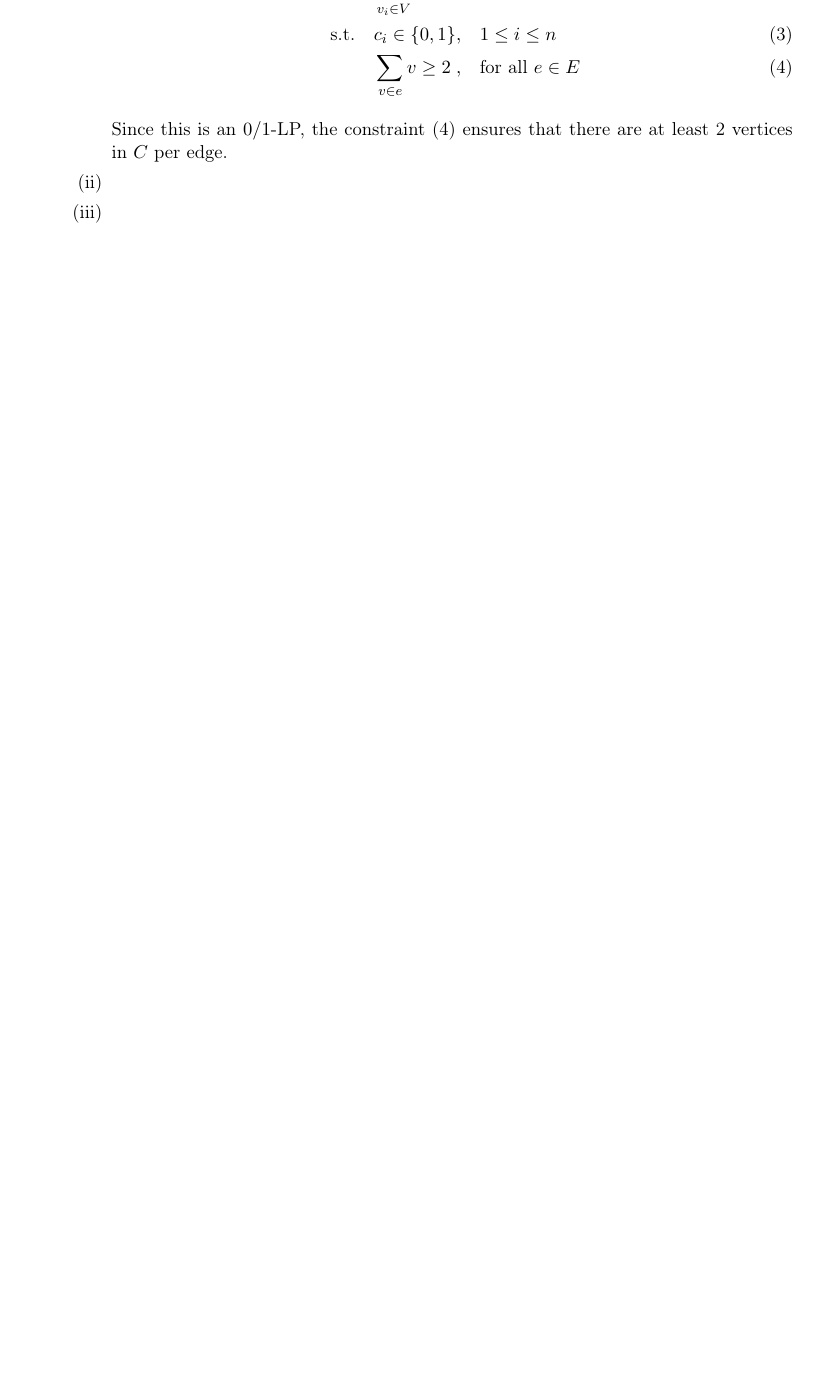
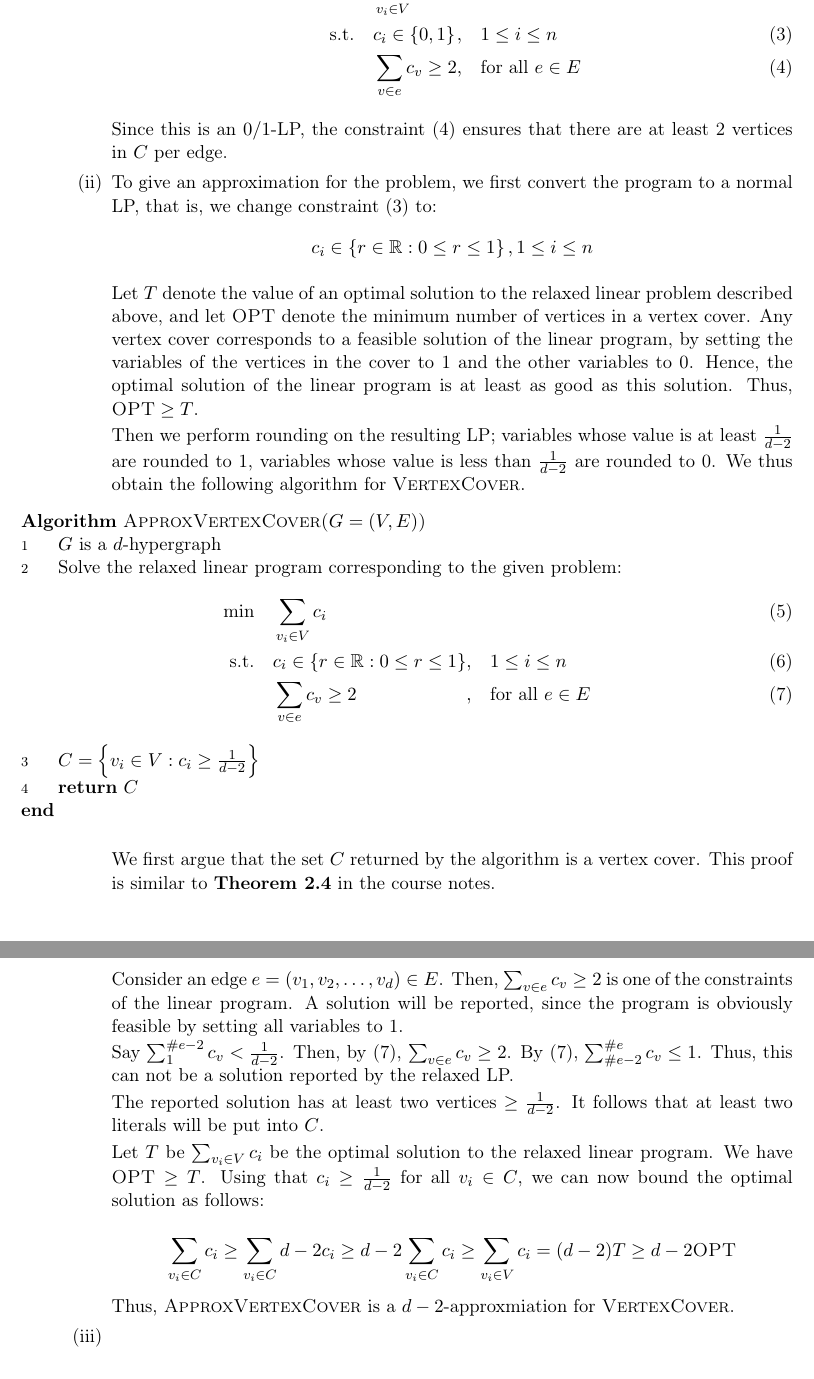
Before and after one commit to timvdalen/advanced-algorithms, a LaTeX problem sheet (exercises/1-approximation-algorithms/report.tex, which reads exercises/1-approximation-algorithms/exercises/II/3.tex): part of page 4 of 4 before the commit and two parts of pages 4 and 5 of 5 after it, the two joined at a grey line, cut so that both start at the same text, the shorter picture padded with empty space. Compiled offline with pdfLaTeX.

Commit message:
Add approx set 2 ex 3 ii

```diff
--- a/exercises/1-approximation-algorithms/exercises/II/3.tex
+++ b/exercises/1-approximation-algorithms/exercises/II/3.tex
@@ -18,10 +18,55 @@
 
 		\linprog{\sum_{v_i \in V} c_i}
 			{c_i \in \left\{0, 1\right\}}    {\eqnlimit[1]{i}[n]}
-			{\sum_{v \in e}{v} \geq 2}    {\text{for all }e \in E}
+			{\sum_{v \in e}{c_v} \geq 2}    {\text{for all }e \in E}
 			{eq:prog:cover}
 
 		Since this is an $0/1$-LP, the constraint (\ref{eq:prog:cover-3}) ensures that there are at least 2 vertices in $C$ per edge.
-	\item
+	\item To give an approximation for the problem, we first convert the program to a normal LP, that is, we change constraint (\ref{eq:prog:cover-2}) to:
+		\[
+			c_i \in \left\{r \in \mathbb{R}: 0 \leq r \leq 1\right\}, \eqnlimit[1]{i}[n]
+		\]
+
+		Let $T$ denote the value of an optimal solution to the relaxed linear problem described above, and let \textsc{OPT} denote the minimum number of vertices in a vertex cover.
+		Any vertex cover corresponds to a feasible solution of the linear program, by setting the variables of the vertices in the cover to 1 and the other variables to 0.
+		Hence, the optimal solution of the linear program is at least as good as this solution.
+		Thus, $\textsc{OPT} \geq T$.
+
+		Then we perform rounding on the resulting LP; variables whose value is at least $\frac{1}{d-2}$ are rounded to 1, variables whose value is less than $\frac{1}{d-2}$ are rounded to 0.
+		We thus obtain the following algorithm for \textsc{VertexCover}.
+
+		\begin{sourcecode}
+\algorithm{ApproxVertexCover($G=(V,E)$)}
+$G$ is a $d$-hypergraph
+Solve the relaxed linear program corresponding to the given problem: \linprog{\sum_{v_i \in V} c_i}{c_i \in \left\{r \in \mathbb{R}: 0 \leq r \leq 1\right\}}{\eqnlimit[1]{i}[n]}{\sum_{v \in e}{c_v} \geq 2}{\text{for all }e \in E}{eq:prog:cover-relaxed}
+$C = \left\{v_i \in V: c_i \geq \frac{1}{d-2}\right\}$
+\return{$C$}
+\qend
+		\end{sourcecode}
+
+		We first argue that the set $C$ returned by the algorithm is a vertex cover.
+		This proof is similar to \textbf{Theorem~2.4} in the course notes.
+
+		Consider an edge $e = (v_1, v_2, \ldots, v_d) \in E$.
+		Then, $\sum_{v \in e}{c_v} \geq 2$ is one of the constraints of the linear program.
+		A solution will be reported, since the program is obviously feasible by setting all variables to 1.
+
+		Say $\sum_{1}^{\#e - 2}{c_v} < \frac{1}{d-2}$.
+		Then, by (\ref{eq:prog:cover-relaxed-3}), $\sum_{v \in e}{c_v} \geq 2$.
+		By (\ref{eq:prog:cover-relaxed-3}), $\sum_{\#e - 2}^{\#e}{c_v} \leq 1$.
+		Thus, this can not be a solution reported by the relaxed LP.
+
+		The reported solution has at least two vertices $\geq \frac{1}{d-2}$.
+		It follows that at least two literals will be put into $C$.
+
+		Let $T$ be $\sum_{v_i \in V} c_i$ be the optimal solution to the relaxed linear program.
+		We have $\textsc{OPT} \geq T$.
+		Using that $c_i \geq \frac{1}{d-2}$ for all $v_i \in C$, we can now bound the optimal solution as follows:
+
+		\[
+			\sum_{v_i \in C} c_i \geq \sum_{v_i \in C} d-2 c_i \geq d-2 \sum_{v_i \in C} c_i \geq \sum_{v_i \in V} c_i = (d-2)T \geq d-2 \textsc{OPT}
+		\]
+
+		Thus, \textsc{ApproxVertexCover} is a $d-2$-approxmiation for \textsc{VertexCover}.
 	\item
 \end{enumerate}
```
